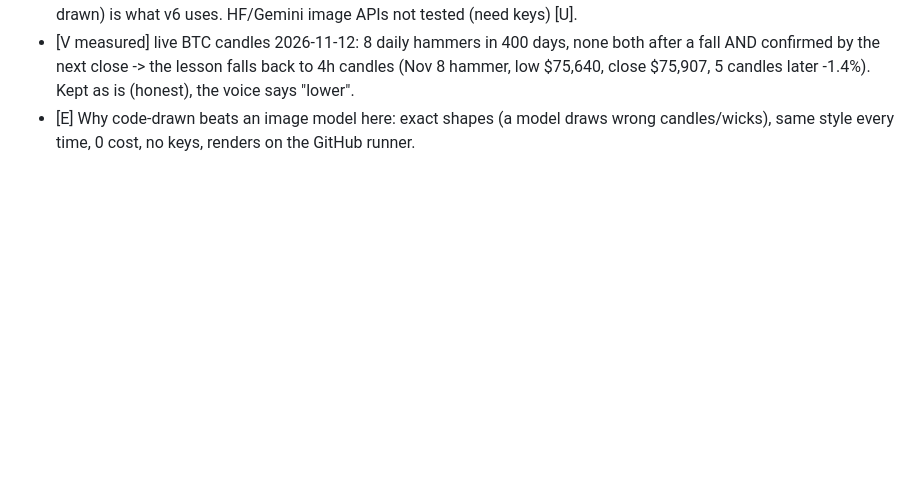
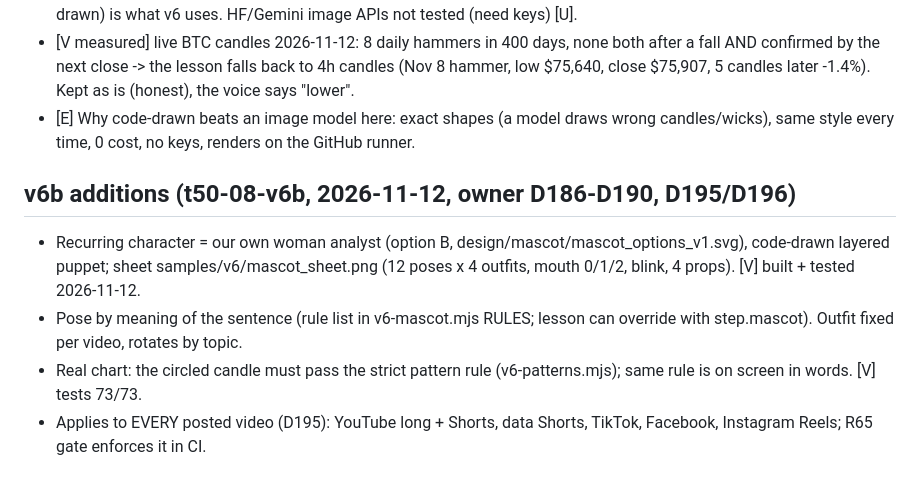
Before and after one commit to alihosseiniytm-stack/mr-fb-reels, a Markdown page: REFERENCE_STYLE_relic_explains.md, the part around the change. Drawn GitHub-style; blank space fills up the shorter version.

```diff
--- a/REFERENCE_STYLE_relic_explains.md
+++ b/REFERENCE_STYLE_relic_explains.md
@@ -43,3 +43,9 @@ Education (candles, indicators, risk), whale stories (whale = recurring characte
 - [V official] developers.cloudflare.com/workers-ai/platform/pricing (16:20Z): free 10,000 neurons/day; flux-1-schnell = 4.80 neurons per 512x512 tile + 9.60 per step (~58 neurons for a 1024x1024 4-step image = ~170 free images/day). NOT tested: this task's budget is 0 Cloudflare requests and the brief puts code-drawn SVG first; plan B (100% code-drawn) is what v6 uses. HF/Gemini image APIs not tested (need keys) [U].
 - [V measured] live BTC candles 2026-11-12: 8 daily hammers in 400 days, none both after a fall AND confirmed by the next close -> the lesson falls back to 4h candles (Nov 8 hammer, low $75,640, close $75,907, 5 candles later -1.4%). Kept as is (honest), the voice says "lower".
 - [E] Why code-drawn beats an image model here: exact shapes (a model draws wrong candles/wicks), same style every time, 0 cost, no keys, renders on the GitHub runner.
+
+## v6b additions (t50-08-v6b, 2026-11-12, owner D186-D190, D195/D196)
+- Recurring character = our own woman analyst (option B, design/mascot/mascot_options_v1.svg), code-drawn layered puppet; sheet samples/v6/mascot_sheet.png (12 poses x 4 outfits, mouth 0/1/2, blink, 4 props). [V] built + tested 2026-11-12.
+- Pose by meaning of the sentence (rule list in v6-mascot.mjs RULES; lesson can override with step.mascot). Outfit fixed per video, rotates by topic.
+- Real chart: the circled candle must pass the strict pattern rule (v6-patterns.mjs); same rule is on screen in words. [V] tests 73/73.
+- Applies to EVERY posted video (D195): YouTube long + Shorts, data Shorts, TikTok, Facebook, Instagram Reels; R65 gate enforces it in CI.
```
Also changed, not shown: YOUTUBE_STANDARDS.md (+6 -0 lines).
